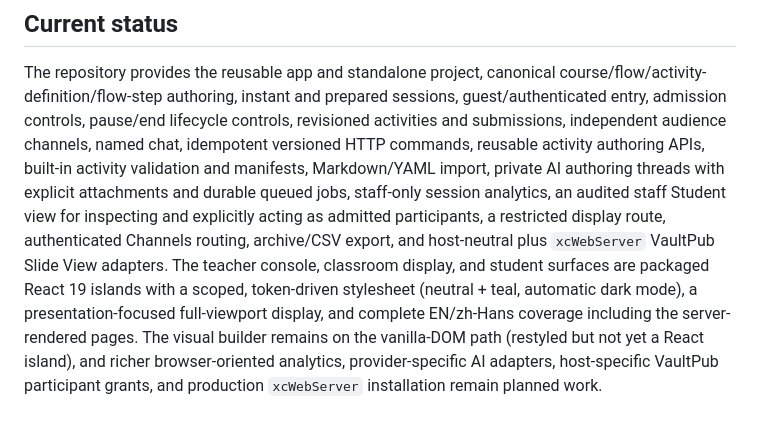
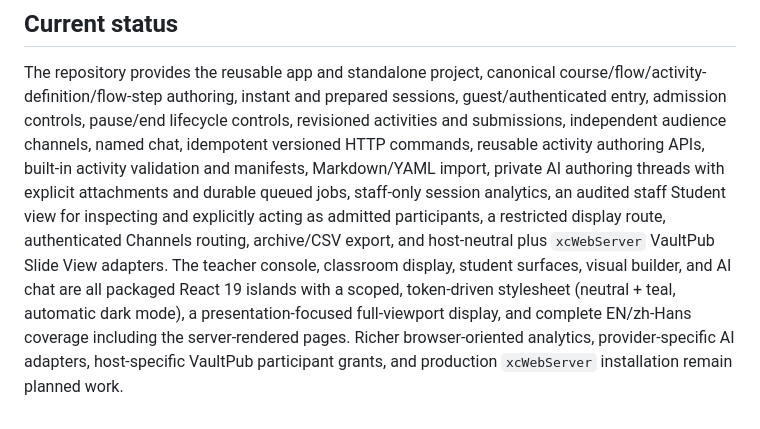
Before and after one commit to ATPs/django-liveclassroom, a Markdown page: AIM.md, the part around the change. Rendered like a GitHub page.

Commit message:
Mark all teaching surfaces as React islands in docs
Refresh AIM.md and README.md now that the builder and AI chat are also
React islands; no vanilla-DOM surface remains.

Co-Authored-By: Claude Opus 5 (1M context) <noreply@anthropic.com>

```diff
--- a/AIM.md
+++ b/AIM.md
@@ -154,11 +154,10 @@ staff-only session analytics, an audited staff Student view for inspecting and
 explicitly acting as admitted participants, a restricted display route,
 authenticated Channels routing, archive/CSV export, and host-neutral plus
 `xcWebServer` VaultPub Slide View adapters. The teacher console, classroom
-display, and student surfaces are packaged React 19 islands with a scoped,
-token-driven stylesheet (neutral + teal, automatic dark mode), a
-presentation-focused full-viewport display, and complete EN/zh-Hans coverage
-including the server-rendered pages. The visual builder remains on the
-vanilla-DOM path (restyled but not yet a React island), and richer
+display, student surfaces, visual builder, and AI chat are all packaged React
+19 islands with a scoped, token-driven stylesheet (neutral + teal, automatic
+dark mode), a presentation-focused full-viewport display, and complete
+EN/zh-Hans coverage including the server-rendered pages. Richer
 browser-oriented analytics, provider-specific AI adapters, host-specific
 VaultPub participant grants, and production `xcWebServer` installation remain
 planned work.
```
Also changed, not shown: README.md (+1 -2 lines).
